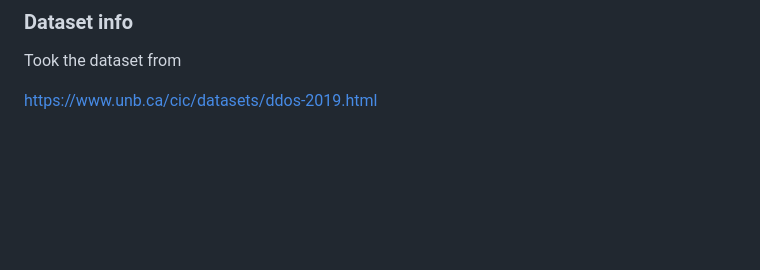
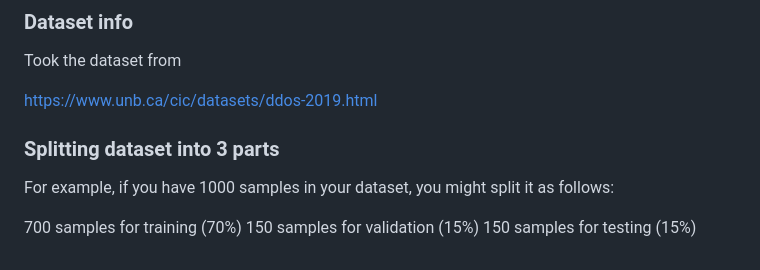
Before and after one commit to RKeertishKumar/Federated-Threat-Detection, a Markdown page: README.md, the part around the change. GitHub-like rendering; blank space fills up the shorter version.

Commit message:
Updated dataset info again.

```diff
--- a/README.md
+++ b/README.md
@@ -79,3 +79,11 @@ installed flwr
 Took the dataset from
 
 https://www.unb.ca/cic/datasets/ddos-2019.html
+
+### Splitting dataset into 3 parts
+
+For example, if you have 1000 samples in your dataset, you might split it as follows:
+
+700 samples for training (70%)
+150 samples for validation (15%)
+150 samples for testing (15%)
```
